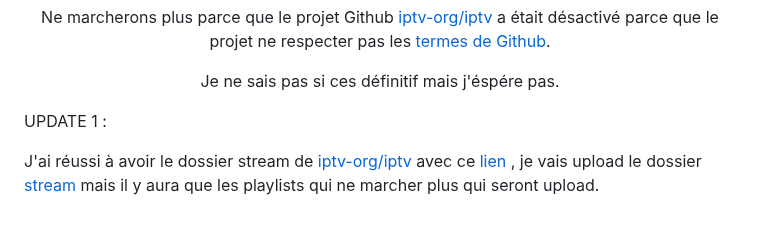
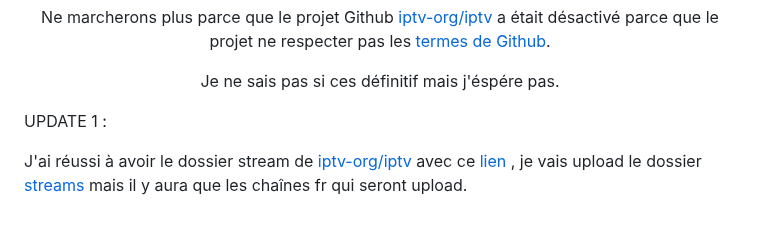
Before and after one commit to LeBazarDeBryan/XTVZ_, a Markdown page: README.md, the part around the change. Rendered like a GitHub page.

```diff
--- a/README.md
+++ b/README.md
@@ -73,4 +73,4 @@
 <p align="center"> Je ne sais pas si ces définitif mais j'éspére pas. </p>
 
 
-<p> UPDATE 1 : </p> </p align="center"> J'ai réussi à avoir le dossier stream de <a href="https://github.com/iptv-org/iptv">iptv-org/iptv</a> avec ce <a href="https://github.com/iptv-org/iptv-org.github.io/files/10773471/iptv.zip"> lien </a>, je vais upload le dossier <a href="stream"> stream </a> mais il y aura que les playlists qui ne marcher plus qui seront upload.
+<p> UPDATE 1 : </p> </p align="center"> J'ai réussi à avoir le dossier stream de <a href="https://github.com/iptv-org/iptv">iptv-org/iptv</a> avec ce <a href="https://github.com/iptv-org/iptv-org.github.io/files/10773471/iptv.zip"> lien </a>, je vais upload le dossier <a href="IPTV/iptv-org_streams_(fr_only)"> streams </a> mais il y aura que les chaînes fr qui seront upload.
```
